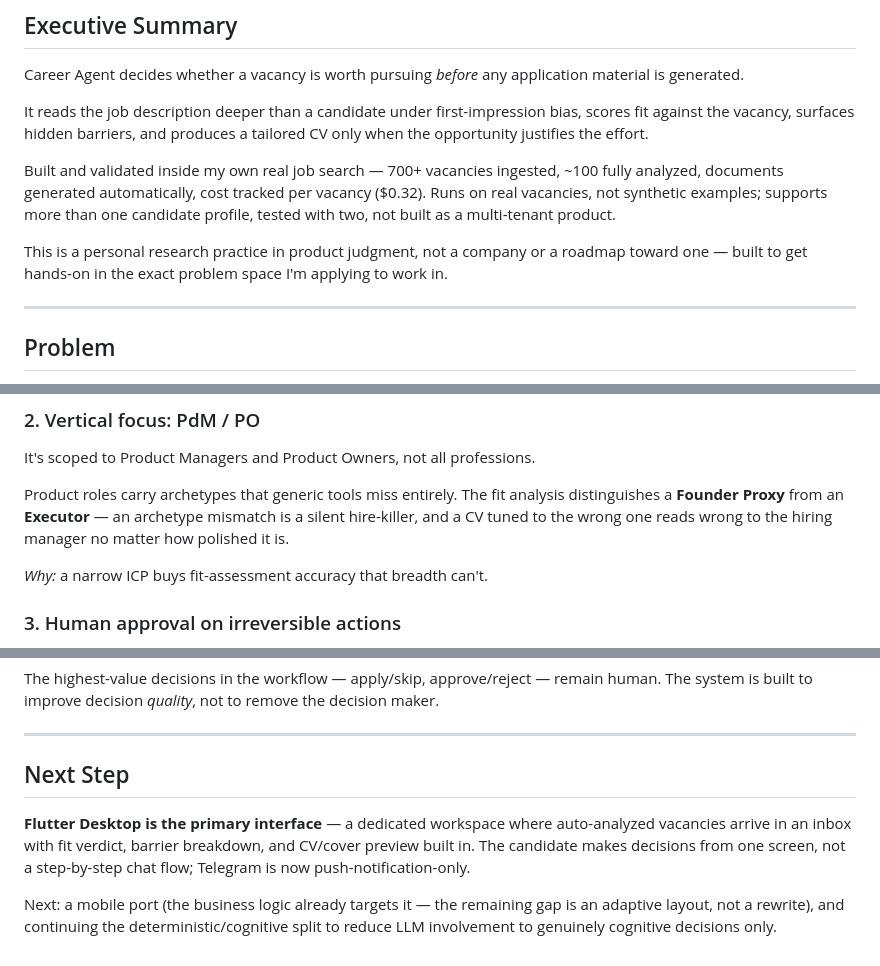
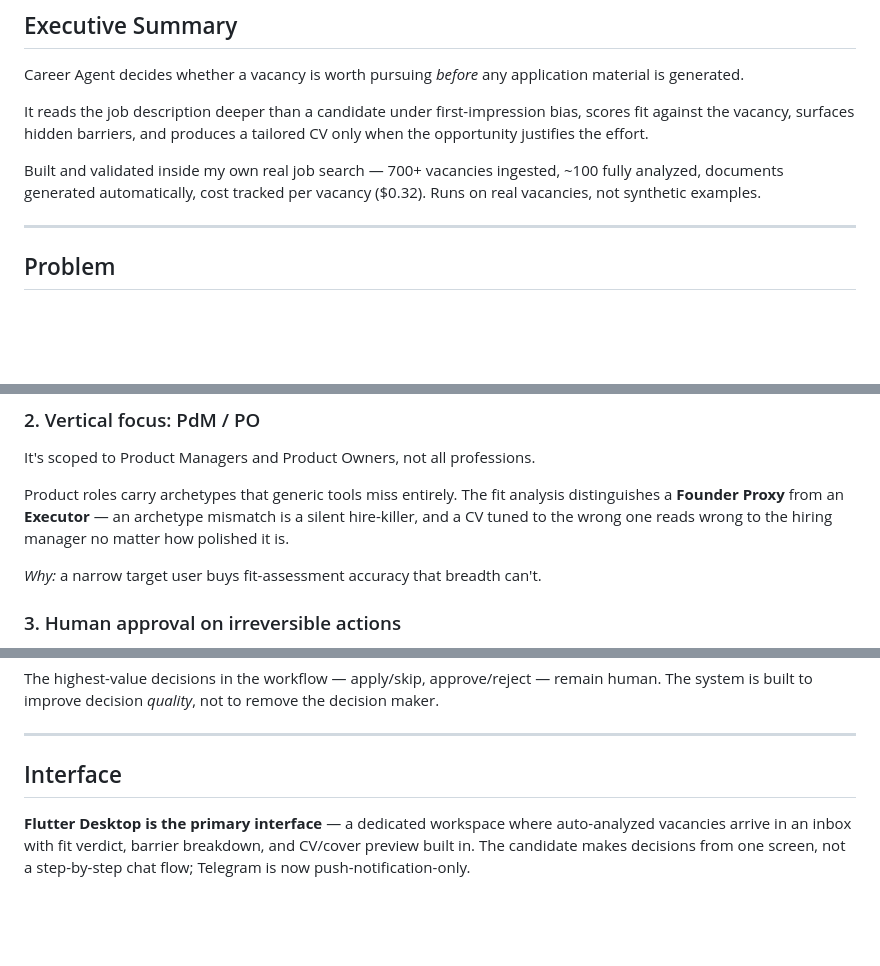
Before and after one commit to ioncat/ioncat.github.io, a Markdown page: career-agent-short.md, 3 parts joined by grey strips. Drawn GitHub-style; blank space fills up the shorter version.

Commit message:
docs: cut build-narrative and roadmap language, drop ICP acronym
Founder's-eye reread caught three things the previous pass missed:

- "supports more than one candidate profile, tested with two" was telling
  the reader how the product was built/tested, not what it does -- wrong
  altogether for this section, not just over-defensive.
- The explicit "not a company, not a roadmap toward one" line raised the
  exact question it was trying to defend against -- cut entirely, let the
  facts (solo build, cost discipline, narrow scope) speak for themselves.
- "Next Step" section ended with a mobile-port + roadmap sentence that
  directly contradicted "not a roadmap toward a company" -- removed the
  forward-looking sentence, renamed section to "Interface" since what's
  left just describes the current one.
- Replaced ICP with "target user" wording -- keep the product-thinking
  concept, drop the acronym (same reasoning as the README fix).

Co-Authored-By: Claude Sonnet 5 <noreply@anthropic.com>

```diff
--- a/career-agent-short.md
+++ b/career-agent-short.md
@@ -13,9 +13,7 @@ Career Agent decides whether a vacancy is worth pursuing *before* any applicatio
 
 It reads the job description deeper than a candidate under first-impression bias, scores fit against the vacancy, surfaces hidden barriers, and produces a tailored CV only when the opportunity justifies the effort.
 
-Built and validated inside my own real job search — 700+ vacancies ingested, ~100 fully analyzed, documents generated automatically, cost tracked per vacancy ($0.32). Runs on real vacancies, not synthetic examples; supports more than one candidate profile, tested with two, not built as a multi-tenant product.
-
-This is a personal research practice in product judgment, not a company or a roadmap toward one — built to get hands-on in the exact problem space I'm applying to work in.
+Built and validated inside my own real job search — 700+ vacancies ingested, ~100 fully analyzed, documents generated automatically, cost tracked per vacancy ($0.32). Runs on real vacancies, not synthetic examples.
 
 ---
 
@@ -51,7 +49,7 @@ It's scoped to Product Managers and Product Owners, not all professions.
 
 Product roles carry archetypes that generic tools miss entirely. The fit analysis distinguishes a **Founder Proxy** from an **Executor** — an archetype mismatch is a silent hire-killer, and a CV tuned to the wrong one reads wrong to the hiring manager no matter how polished it is.
 
-*Why:* a narrow ICP buys fit-assessment accuracy that breadth can't.
+*Why:* a narrow target user buys fit-assessment accuracy that breadth can't.
 
 ### 3. Human approval on irreversible actions
 
@@ -143,8 +140,6 @@ The highest-value decisions in the workflow — apply/skip, approve/reject — r
 
 ---
 
-## Next Step
+## Interface
 
 **Flutter Desktop is the primary interface** — a dedicated workspace where auto-analyzed vacancies arrive in an inbox with fit verdict, barrier breakdown, and CV/cover preview built in. The candidate makes decisions from one screen, not a step-by-step chat flow; Telegram is now push-notification-only.
-
-Next: a mobile port (the business logic already targets it — the remaining gap is an adaptive layout, not a rewrite), and continuing the deterministic/cognitive split to reduce LLM involvement to genuinely cognitive decisions only.
```
Also changed, not shown: other parts of career-agent-short.md (+1 -2 lines).
